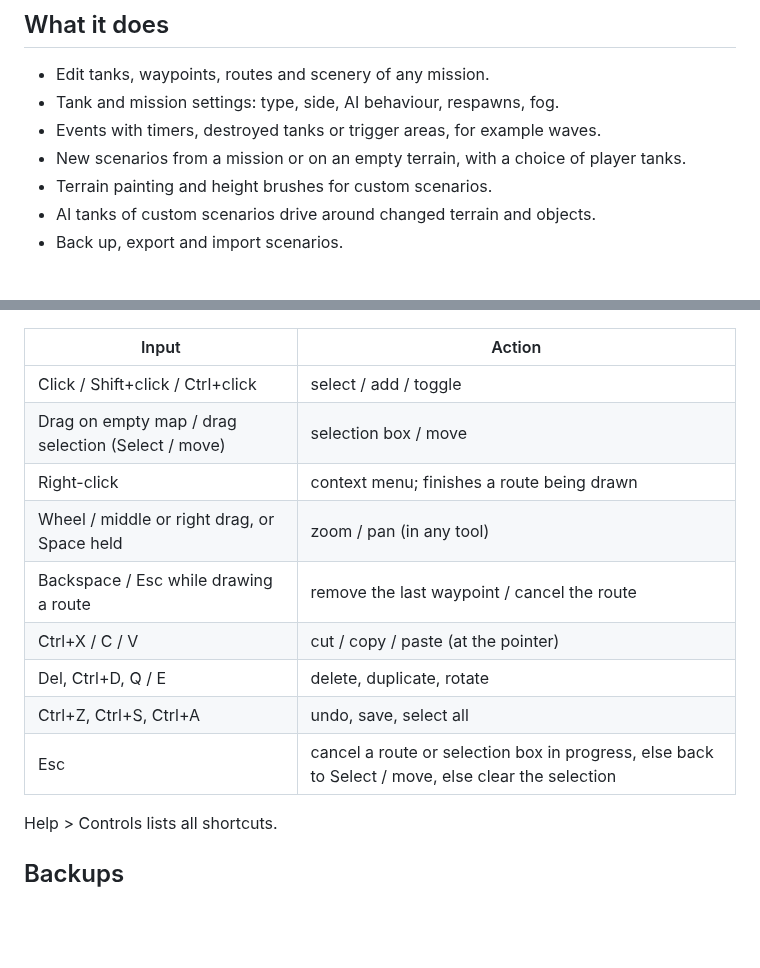
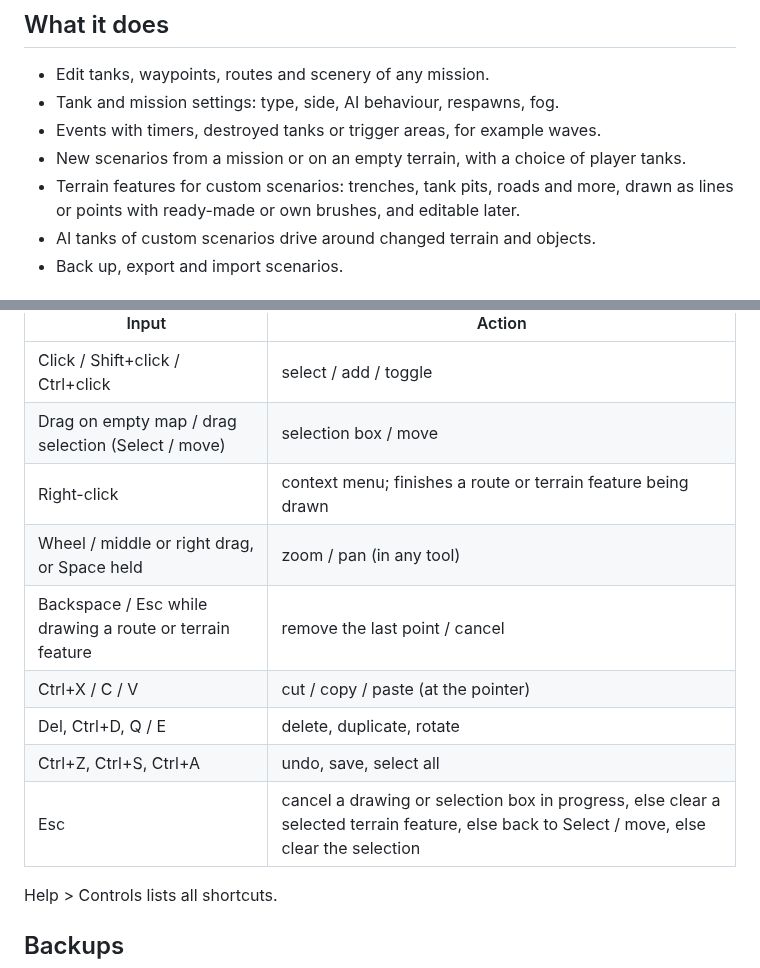
Before and after one commit to fiermanb/TankBattleMissionEditor, a Markdown page: README.md, 2 parts joined by grey strips. GitHub-like rendering; blank space fills up the shorter version.

```diff
--- a/README.md
+++ b/README.md
@@ -26,7 +26,8 @@ changes.
 - Tank and mission settings: type, side, AI behaviour, respawns, fog.
 - Events with timers, destroyed tanks or trigger areas, for example waves.
 - New scenarios from a mission or on an empty terrain, with a choice of player tanks.
-- Terrain painting and height brushes for custom scenarios.
+- Terrain features for custom scenarios: trenches, tank pits, roads and more,
+  drawn as lines or points with ready-made or own brushes, and editable later.
 - AI tanks of custom scenarios drive around changed terrain and objects.
 - Back up, export and import scenarios.
 
@@ -41,13 +42,13 @@ button returns to Select / move.
 | --- | --- |
 | Click / Shift+click / Ctrl+click | select / add / toggle |
 | Drag on empty map / drag selection (Select / move) | selection box / move |
-| Right-click | context menu; finishes a route being drawn |
+| Right-click | context menu; finishes a route or terrain feature being drawn |
 | Wheel / middle or right drag, or Space held | zoom / pan (in any tool) |
-| Backspace / Esc while drawing a route | remove the last waypoint / cancel the route |
+| Backspace / Esc while drawing a route or terrain feature | remove the last point / cancel |
 | Ctrl+X / C / V | cut / copy / paste (at the pointer) |
 | Del, Ctrl+D, Q / E | delete, duplicate, rotate |
 | Ctrl+Z, Ctrl+S, Ctrl+A | undo, save, select all |
-| Esc | cancel a route or selection box in progress, else back to Select / move, else clear the selection |
+| Esc | cancel a drawing or selection box in progress, else clear a selected terrain feature, else back to Select / move, else clear the selection |
 
 Help > Controls lists all shortcuts.
 
```
Also changed, not shown: other parts of README.md (+1 -1 lines), docs/screenshot-terrain.png, 8 other files.
